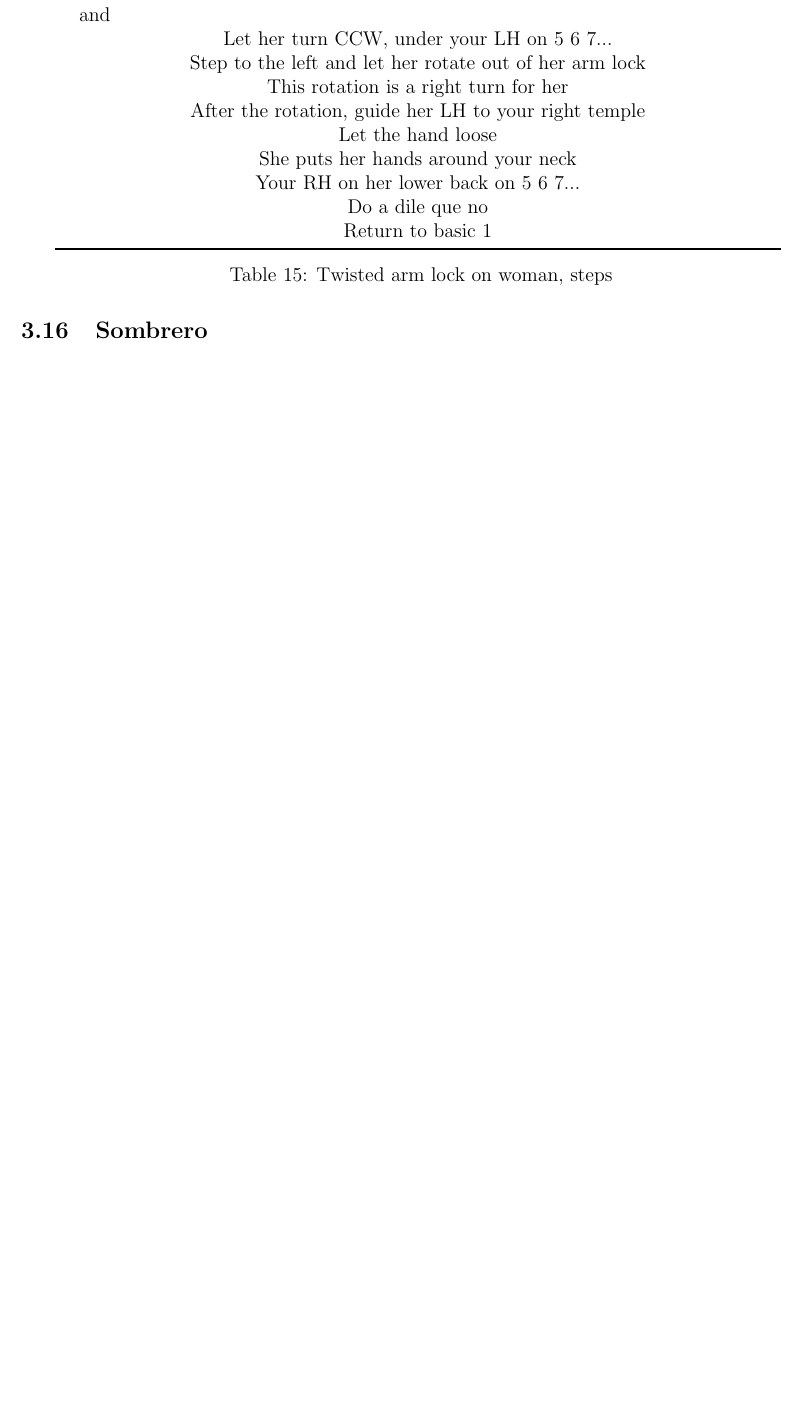
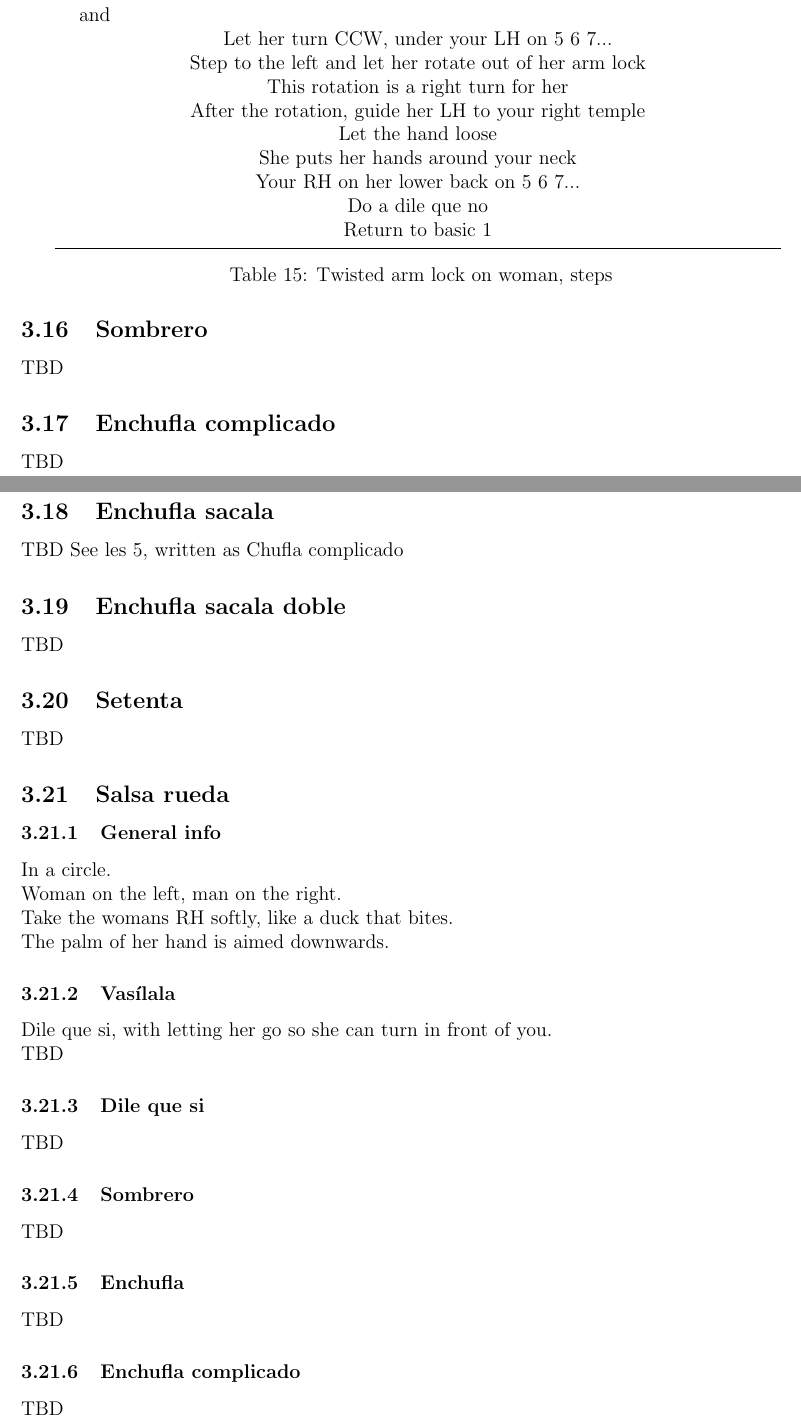
Before and after one commit to rockwolf/dancing, a LaTeX document (salsa/salsa.tex, which reads salsa/level0.tex): part of page 11 of 11 before the commit and two parts of pages 12 and 13 of 15 after it, the two joined at a grey line, cut so that both start at the same text, the shorter picture padded with empty space. Compiled offline with pdfLaTeX.

Commit message:
Added level 1 titles.

```diff
--- a/salsa/level0.tex
+++ b/salsa/level0.tex
@@ -399,3 +399,39 @@ The rest is the same a with a regular enchufla.
 
 \subsection{Sombrero}
 TBD
+
+\subsection{Enchufla complicado}
+TBD
+
+\subsection{Enchufla sacala}
+TBD
+See les 5, written as Chufla complicado
+
+\subsection{Enchufla sacala doble}
+TBD
+
+\subsection{Setenta}
+TBD
+
+\subsection{Salsa rueda}
+\subsubsection{General info}
+In a circle.\\
+Woman on the left, man on the right.\\
+Take the womans RH softly, like a duck that bites.\\
+The palm of her hand is aimed downwards.
+
+\subsubsection{Vas\'{i}lala}
+Dile que si, with letting her go so she can turn in front of you.\\
+TBD
+
+\subsubsection{Dile que si}
+TBD
+
+\subsubsection{Sombrero}
+TBD
+
+\subsubsection{Enchufla}
+TBD
+
+\subsubsection{Enchufla complicado}
+TBD
```
Also changed, not shown: salsa/level1.tex (added, +55 -0 lines), salsa/salsa.tex (+7 -0 lines).
